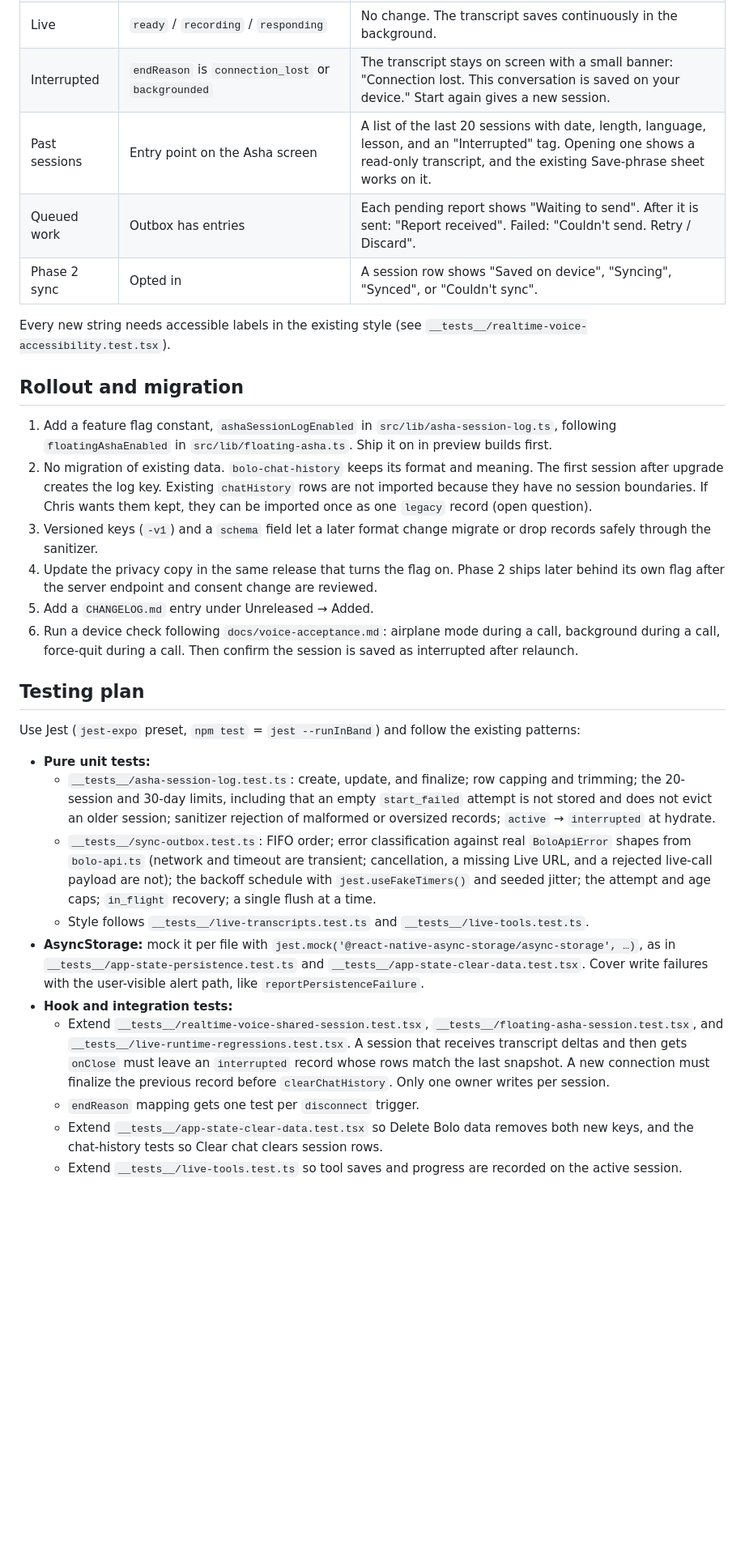
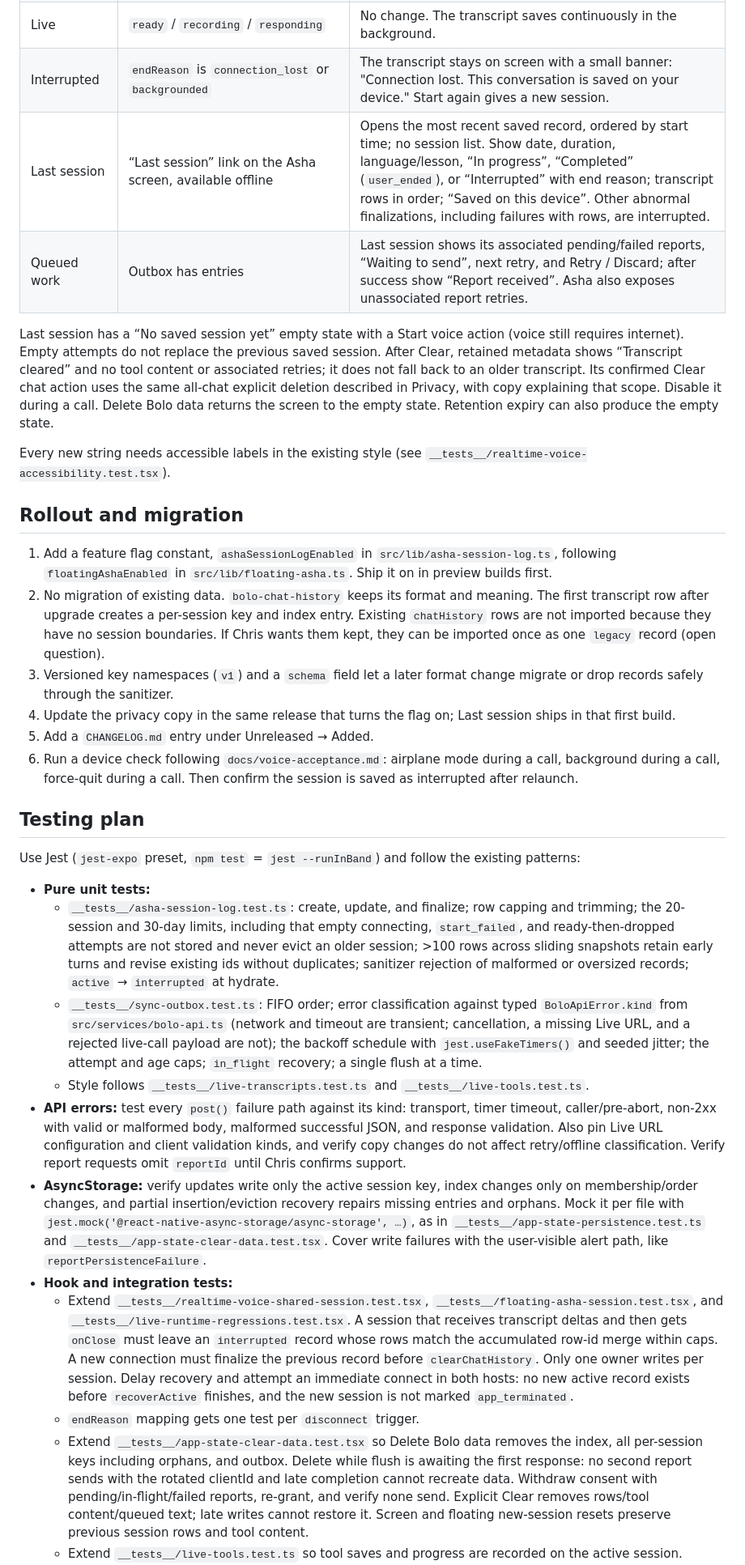
Before and after one commit to chrisatom1998/BoloMobile, a Markdown page: docs/asha-offline-sync.md, the part around one of its changes. Shown at 81% size. Drawn GitHub-style; blank space fills up the shorter version.

```diff
--- a/docs/asha-offline-sync.md
+++ b/docs/asha-offline-sync.md
@@ -221,18 +217,19 @@ type OutboxEntry = OutboxOp & {
 | Connecting | status `connecting` | No change. |
 | Live | `ready` / `recording` / `responding` | No change. The transcript saves continuously in the background. |
 | Interrupted | `endReason` is `connection_lost` or `backgrounded` | The transcript stays on screen with a small banner: "Connection lost. This conversation is saved on your device." Start again gives a new session. |
-| Past sessions | Entry point on the Asha screen | A list of the last 20 sessions with date, length, language, lesson, and an "Interrupted" tag. Opening one shows a read-only transcript, and the existing Save-phrase sheet works on it. |
-| Queued work | Outbox has entries | Each pending report shows "Waiting to send". After it is sent: "Report received". Failed: "Couldn't send. Retry / Discard". |
-| Phase 2 sync | Opted in | A session row shows "Saved on device", "Syncing", "Synced", or "Couldn't sync". |
+| Last session | “Last session” link on the Asha screen, available offline | Opens the most recent saved record, ordered by start time; no session list. Show date, duration, language/lesson, “In progress”, “Completed” (`user_ended`), or “Interrupted” with end reason; transcript rows in order; “Saved on this device”. Other abnormal finalizations, including failures with rows, are interrupted. |
+| Queued work | Outbox has entries | Last session shows its associated pending/failed reports, “Waiting to send”, next retry, and Retry / Discard; after success show “Report received”. Asha also exposes unassociated report retries. |
+
+Last session has a “No saved session yet” empty state with a Start voice action (voice still requires internet). Empty attempts do not replace the previous saved session. After Clear, retained metadata shows “Transcript cleared” and no tool content or associated retries; it does not fall back to an older transcript. Its confirmed Clear chat action uses the same all-chat explicit deletion described in Privacy, with copy explaining that scope. Disable it during a call. Delete Bolo data returns the screen to the empty state. Retention expiry can also produce the empty state.
 
 Every new string needs accessible labels in the existing style (see `__tests__/realtime-voice-accessibility.test.tsx`).
 
 ## Rollout and migration
 
 1. Add a feature flag constant, `ashaSessionLogEnabled` in `src/lib/asha-session-log.ts`, following `floatingAshaEnabled` in `src/lib/floating-asha.ts`. Ship it on in preview builds first.
-2. No migration of existing data. `bolo-chat-history` keeps its format and meaning. The first session after upgrade creates the log key. Existing `chatHistory` rows are not imported because they have no session boundaries. If Chris wants them kept, they can be imported once as one `legacy` record (open question).
-3. Versioned keys (`-v1`) and a `schema` field let a later format change migrate or drop records safely through the sanitizer.
-4. Update the privacy copy in the same release that turns the flag on. Phase 2 ships later behind its own flag after the server endpoint and consent change are reviewed.
+2. No migration of existing data. `bolo-chat-history` keeps its format and meaning. The first transcript row after upgrade creates a per-session key and index entry. Existing `chatHistory` rows are not imported because they have no session boundaries. If Chris wants them kept, they can be imported once as one `legacy` record (open question).
+3. Versioned key namespaces (`v1`) and a `schema` field let a later format change migrate or drop records safely through the sanitizer.
+4. Update the privacy copy in the same release that turns the flag on; Last session ships in that first build.
 5. Add a `CHANGELOG.md` entry under Unreleased → Added.
 6. Run a device check following `docs/voice-acceptance.md`: airplane mode during a call, background during a call, force-quit during a call. Then confirm the session is saved as interrupted after relaunch.
 
@@ -241,12 +238,13 @@ Every new string needs accessible labels in the existing style (see `__tests__/r
 Use Jest (`jest-expo` preset, `npm test` = `jest --runInBand`) and follow the existing patterns:
 
 - **Pure unit tests:**
-  - `__tests__/asha-session-log.test.ts`: create, update, and finalize; row capping and trimming; the 20-session and 30-day limits, including that an empty `start_failed` attempt is not stored and does not evict an older session; sanitizer rejection of malformed or oversized records; `active` → `interrupted` at hydrate.
-  - `__tests__/sync-outbox.test.ts`: FIFO order; error classification against real `BoloApiError` shapes from `bolo-api.ts` (network and timeout are transient; cancellation, a missing Live URL, and a rejected live-call payload are not); the backoff schedule with `jest.useFakeTimers()` and seeded jitter; the attempt and age caps; `in_flight` recovery; a single flush at a time.
+  - `__tests__/asha-session-log.test.ts`: create, update, and finalize; row capping and trimming; the 20-session and 30-day limits, including that empty connecting, `start_failed`, and ready-then-dropped attempts are not stored and never evict an older session; >100 rows across sliding snapshots retain early turns and revise existing ids without duplicates; sanitizer rejection of malformed or oversized records; `active` → `interrupted` at hydrate.
+  - `__tests__/sync-outbox.test.ts`: FIFO order; error classification against typed `BoloApiError.kind` from `src/services/bolo-api.ts` (network and timeout are transient; cancellation, a missing Live URL, and a rejected live-call payload are not); the backoff schedule with `jest.useFakeTimers()` and seeded jitter; the attempt and age caps; `in_flight` recovery; a single flush at a time.
   - Style follows `__tests__/live-transcripts.test.ts` and `__tests__/live-tools.test.ts`.
-- **AsyncStorage:** mock it per file with `jest.mock('@react-native-async-storage/async-storage', …)`, as in `__tests__/app-state-persistence.test.ts` and `__tests__/app-state-clear-data.test.tsx`. Cover write failures with the user-visible alert path, like `reportPersistenceFailure`.
+- **API errors:** test every `post()` failure path against its kind: transport, timer timeout, caller/pre-abort, non-2xx with valid or malformed body, malformed successful JSON, and response validation. Also pin Live URL configuration and client validation kinds, and verify copy changes do not affect retry/offline classification. Verify report requests omit `reportId` until Chris confirms support.
+- **AsyncStorage:** verify updates write only the active session key, index changes only on membership/order changes, and partial insertion/eviction recovery repairs missing entries and orphans. Mock it per file with `jest.mock('@react-native-async-storage/async-storage', …)`, as in `__tests__/app-state-persistence.test.ts` and `__tests__/app-state-clear-data.test.tsx`. Cover write failures with the user-visible alert path, like `reportPersistenceFailure`.
 - **Hook and integration tests:**
-  - Extend `__tests__/realtime-voice-shared-session.test.tsx`, `__tests__/floating-asha-session.test.tsx`, and `__tests__/live-runtime-regressions.test.tsx`. A session that receives transcript deltas and then gets `onClose` must leave an `interrupted` record whose rows match the last snapshot. A new connection must finalize the previous record before `clearChatHistory`. Only one owner writes per session.
+  - Extend `__tests__/realtime-voice-shared-session.test.tsx`, `__tests__/floating-asha-session.test.tsx`, and `__tests__/live-runtime-regressions.test.tsx`. A session that receives transcript deltas and then gets `onClose` must leave an `interrupted` record whose rows match the accumulated row-id merge within caps. A new connection must finalize the previous record before `clearChatHistory`. Only one owner writes per session. Delay recovery and attempt an immediate connect in both hosts: no new active record exists before `recoverActive` finishes, and the new session is not marked `app_terminated`.
   - `endReason` mapping gets one test per `disconnect` trigger.
-  - Extend `__tests__/app-state-clear-data.test.tsx` so Delete Bolo data removes both new keys, and the chat-history tests so Clear chat clears session rows.
+  - Extend `__tests__/app-state-clear-data.test.tsx` so Delete Bolo data removes the index, all per-session keys including orphans, and outbox. Delete while flush is awaiting the first response: no second report sends with the rotated clientId and late completion cannot recreate data. Withdraw consent with pending/in-flight/failed reports, re-grant, and verify none send. Explicit Clear removes rows/tool content/queued text; late writes cannot restore it. Screen and floating new-session resets preserve previous session rows and tool content.
   - Extend `__tests__/live-tools.test.ts` so tool saves and progress are recorded on the active session.
```
Also changed, not shown: other parts of docs/asha-offline-sync.md (+54 -65 lines).
